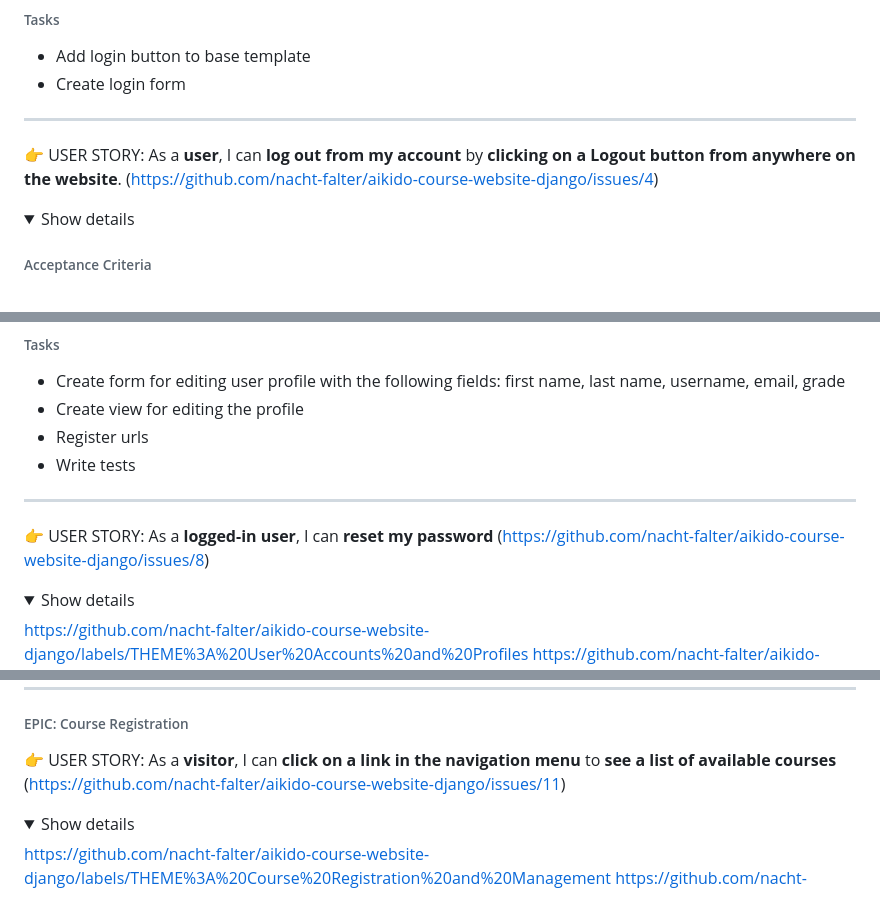
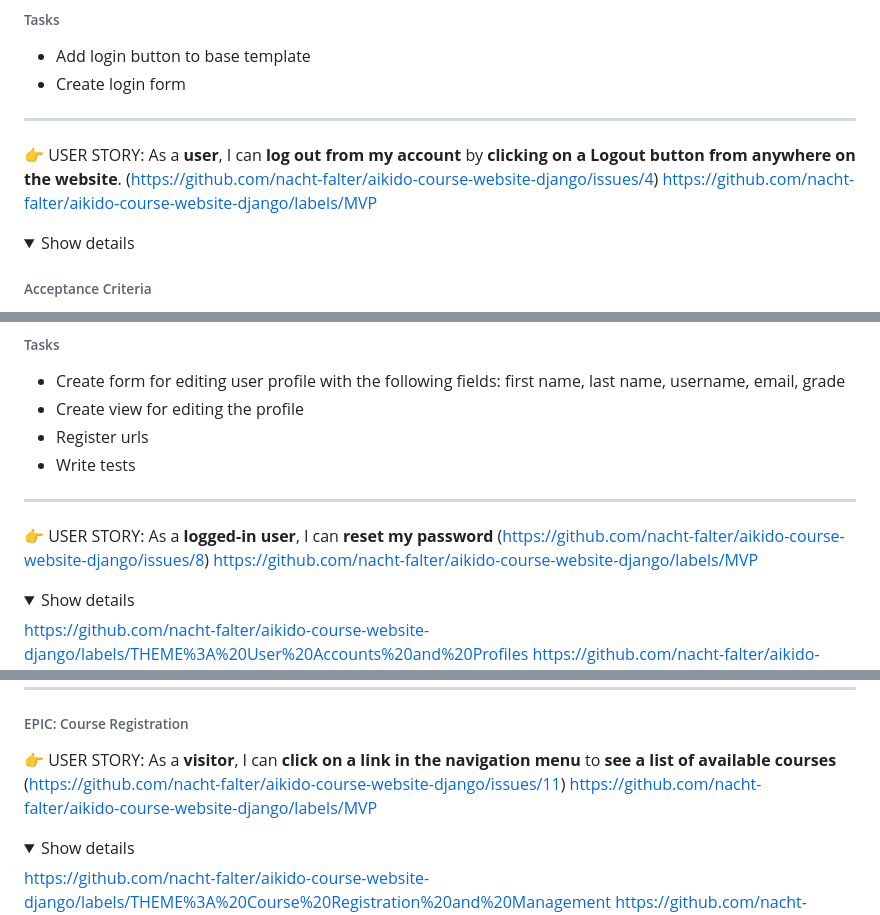
Before and after one commit to nacht-falter/aikido-course-website-django, a Markdown page: README.md, 3 parts joined by grey strips. Drawn GitHub-style; folded sections open.

```diff
--- a/README.md
+++ b/README.md
@@ -134,6 +143,7 @@ https://github.com/nacht-falter/aikido-course-website-django/labels/SIZE%3A%20L
 </details>
 
 👉 USER STORY: As a **user**, I can **log out from my account** by **clicking on a Logout button from anywhere on the website**. (https://github.com/nacht-falter/aikido-course-website-django/issues/4)
+https://github.com/nacht-falter/aikido-course-website-django/labels/MVP
 <details>
 
 <summary>Show details</summary>
@@ -236,6 +246,7 @@ https://github.com/nacht-falter/aikido-course-website-django/labels/SIZE%3A%20M
 </details>
 
 👉 USER STORY: As a **logged-in user**, I can **reset my password** (https://github.com/nacht-falter/aikido-course-website-django/issues/8)
+https://github.com/nacht-falter/aikido-course-website-django/labels/MVP
 
 <details>
 
@@ -286,6 +297,7 @@ https://github.com/nacht-falter/aikido-course-website-django/labels/SIZE%3A%20S
 ###### EPIC: Course Registration
 
 👉 USER STORY: As a **visitor**, I can **click on a link in the navigation menu** to **see a list of available courses** (https://github.com/nacht-falter/aikido-course-website-django/issues/11)
+https://github.com/nacht-falter/aikido-course-website-django/labels/MVP
 
 <details>
 
```
Also changed, not shown: other parts of README.md (+21 -1 lines).
